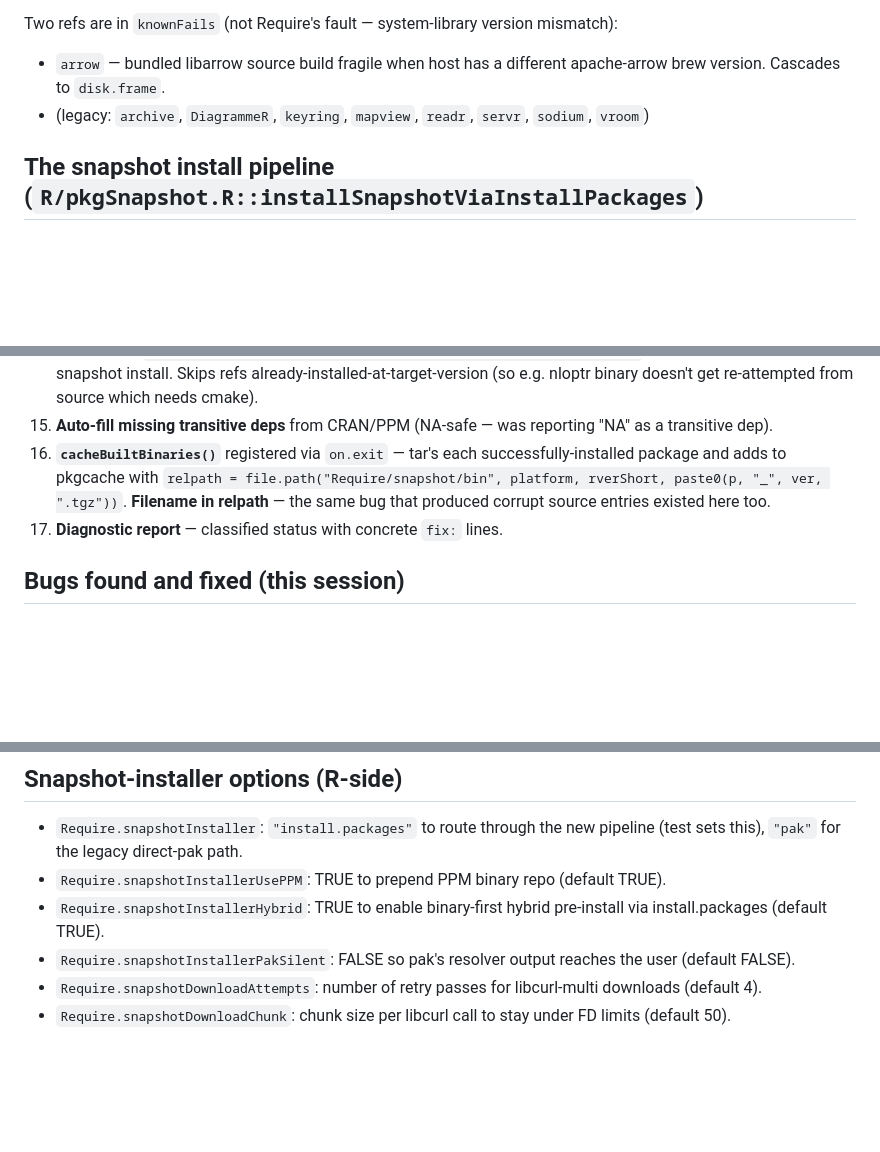
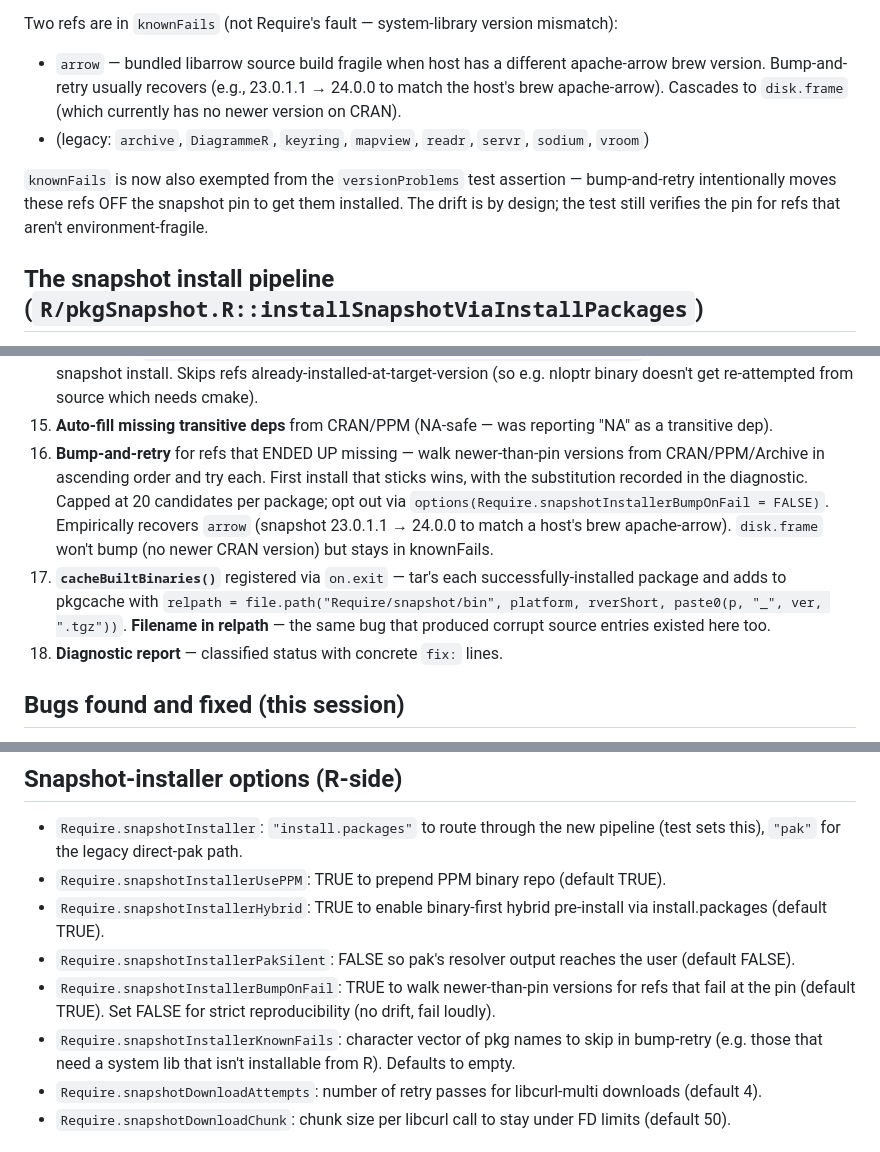
Before and after one commit to PredictiveEcology/Require, a Markdown page: HANDOFF.md, 3 parts joined by grey strips. GitHub-like rendering; blank space fills up the shorter version.

Commit message:
docs: HANDOFF describes bump-and-retry stage

```diff
--- a/HANDOFF.md
+++ b/HANDOFF.md
@@ -31,8 +31,10 @@ The snapshot at `inst/snapshot.txt` has been bumped to be coherent for pak's str
 - `arrow 15.0.1 → 23.0.1.1` (newer arrow has more recent bundled libarrow)
 
 Two refs are in `knownFails` (not Require's fault — system-library version mismatch):
-- `arrow` — bundled libarrow source build fragile when host has a different apache-arrow brew version. Cascades to `disk.frame`.
+- `arrow` — bundled libarrow source build fragile when host has a different apache-arrow brew version. Bump-and-retry usually recovers (e.g., 23.0.1.1 → 24.0.0 to match the host's brew apache-arrow). Cascades to `disk.frame` (which currently has no newer version on CRAN).
 - (legacy: `archive`, `DiagrammeR`, `keyring`, `mapview`, `readr`, `servr`, `sodium`, `vroom`)
+
+`knownFails` is now also exempted from the `versionProblems` test assertion — bump-and-retry intentionally moves these refs OFF the snapshot pin to get them installed. The drift is by design; the test still verifies the pin for refs that aren't environment-fragile.
 
 ## The snapshot install pipeline (`R/pkgSnapshot.R::installSnapshotViaInstallPackages`)
 
@@ -62,8 +64,9 @@ Two refs are in `knownFails` (not Require's fault — system-library version mis
     - generic fallback: first compile error + context
 14. **Fall back to `install.packages(repos = file://, dependencies = NA, Ncpus = N)`** — best-effort closed-snapshot install. Skips refs already-installed-at-target-version (so e.g. nloptr binary doesn't get re-attempted from source which needs cmake).
 15. **Auto-fill missing transitive deps** from CRAN/PPM (NA-safe — was reporting "NA" as a transitive dep).
-16. **`cacheBuiltBinaries()`** registered via `on.exit` — tar's each successfully-installed package and adds to pkgcache with `relpath = file.path("Require/snapshot/bin", platform, rverShort, paste0(p, "_", ver, ".tgz"))`. **Filename in relpath** — the same bug that produced corrupt source entries existed here too.
-17. **Diagnostic report** — classified status with concrete `fix:` lines.
+16. **Bump-and-retry** for refs that ENDED UP missing — walk newer-than-pin versions from CRAN/PPM/Archive in ascending order and try each. First install that sticks wins, with the substitution recorded in the diagnostic. Capped at 20 candidates per package; opt out via `options(Require.snapshotInstallerBumpOnFail = FALSE)`. Empirically recovers `arrow` (snapshot 23.0.1.1 → 24.0.0 to match a host's brew apache-arrow). `disk.frame` won't bump (no newer CRAN version) but stays in knownFails.
+17. **`cacheBuiltBinaries()`** registered via `on.exit` — tar's each successfully-installed package and adds to pkgcache with `relpath = file.path("Require/snapshot/bin", platform, rverShort, paste0(p, "_", ver, ".tgz"))`. **Filename in relpath** — the same bug that produced corrupt source entries existed here too.
+18. **Diagnostic report** — classified status with concrete `fix:` lines.
 
 ## Bugs found and fixed (this session)
 
@@ -112,6 +115,8 @@ First-run output should include:
 - `Require.snapshotInstallerUsePPM`: TRUE to prepend PPM binary repo (default TRUE).
 - `Require.snapshotInstallerHybrid`: TRUE to enable binary-first hybrid pre-install via install.packages (default TRUE).
 - `Require.snapshotInstallerPakSilent`: FALSE so pak's resolver output reaches the user (default FALSE).
+- `Require.snapshotInstallerBumpOnFail`: TRUE to walk newer-than-pin versions for refs that fail at the pin (default TRUE). Set FALSE for strict reproducibility (no drift, fail loudly).
+- `Require.snapshotInstallerKnownFails`: character vector of pkg names to skip in bump-retry (e.g. those that need a system lib that isn't installable from R). Defaults to empty.
 - `Require.snapshotDownloadAttempts`: number of retry passes for libcurl-multi downloads (default 4).
 - `Require.snapshotDownloadChunk`: chunk size per libcurl call to stay under FD limits (default 50).
 
```
